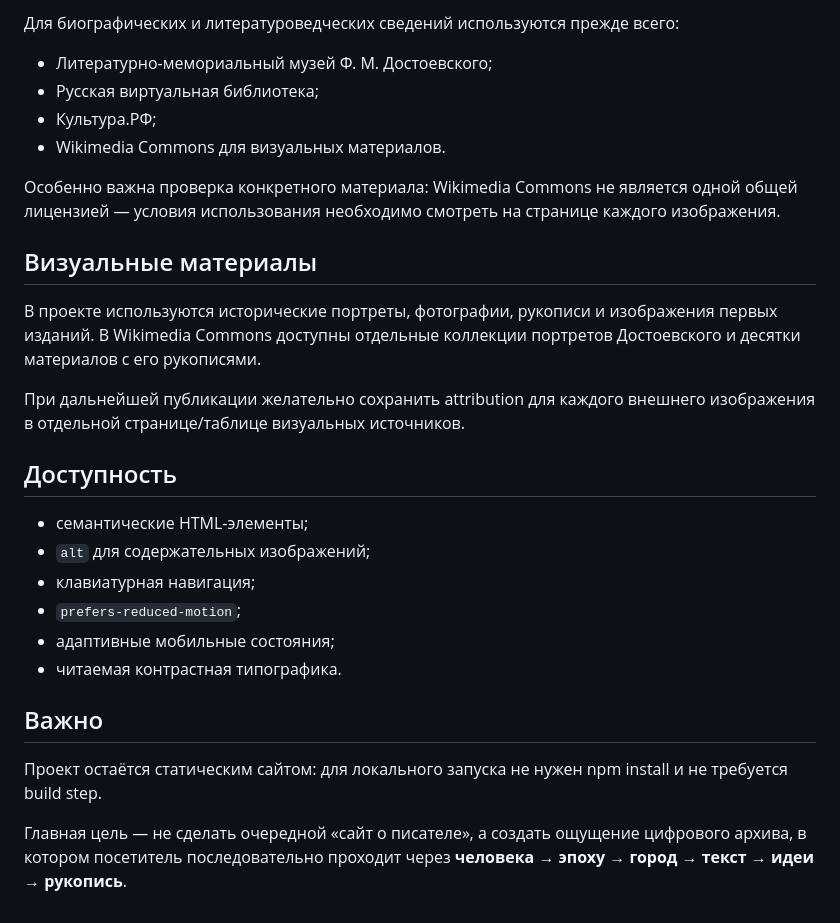
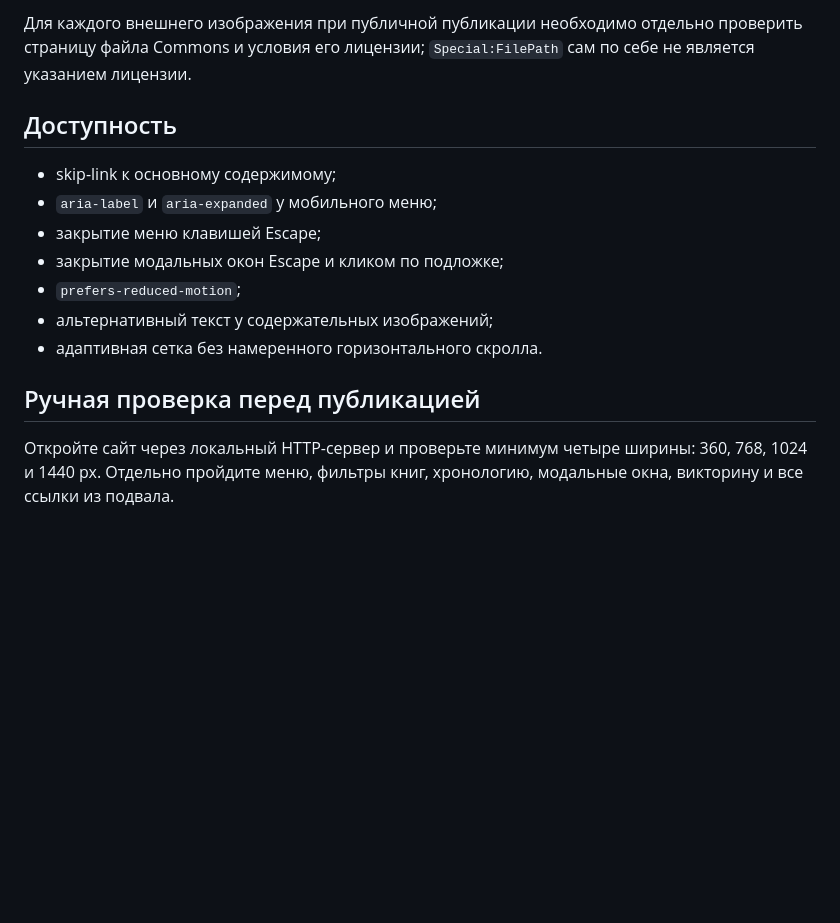
Before and after one commit to SetchatkaGlaza/The-life-and-work-of-F.M.Dostoevsky, a Markdown page: README.md, the part around one of its changes. GitHub-like rendering; blank space fills up the shorter version.

```diff
--- a/README.md
+++ b/README.md
@@ -149,30 +116,16 @@ GitHub Actions запускает эти проверки при push в `main`.
 
-Для биографических и литературоведческих сведений используются прежде всего:
-
-- Литературно-мемориальный музей Ф. М. Достоевского;
-- Русская виртуальная библиотека;
-- Культура.РФ;
-- Wikimedia Commons для визуальных материалов.
-
-Особенно важна проверка конкретного материала: Wikimedia Commons не является одной общей лицензией — условия использования необходимо смотреть на странице каждого изображения.
-
-## Визуальные материалы
-
-В проекте используются исторические портреты, фотографии, рукописи и изображения первых изданий. В Wikimedia Commons доступны отдельные коллекции портретов Достоевского и десятки материалов с его рукописями.
-
-При дальнейшей публикации желательно сохранить attribution для каждого внешнего изображения в отдельной странице/таблице визуальных источников.
+Для каждого внешнего изображения при публичной публикации необходимо отдельно проверить страницу файла Commons и условия его лицензии; `Special:FilePath` сам по себе не является указанием лицензии.
 
 ## Доступность
 
-- семантические HTML-элементы;
-- `alt` для содержательных изображений;
-- клавиатурная навигация;
+- skip-link к основному содержимому;
+- `aria-label` и `aria-expanded` у мобильного меню;
+- закрытие меню клавишей Escape;
+- закрытие модальных окон Escape и кликом по подложке;
 - `prefers-reduced-motion`;
-- адаптивные мобильные состояния;
-- читаемая контрастная типографика.
+- альтернативный текст у содержательных изображений;
+- адаптивная сетка без намеренного горизонтального скролла.
 
-## Важно
+## Ручная проверка перед публикацией
 
-Проект остаётся статическим сайтом: для локального запуска не нужен npm install и не требуется build step.
-
-Главная цель — не сделать очередной «сайт о писателе», а создать ощущение цифрового архива, в котором посетитель последовательно проходит через **человека → эпоху → город → текст → идеи → рукопись**.
+Откройте сайт через локальный HTTP-сервер и проверьте минимум четыре ширины: 360, 768, 1024 и 1440 px. Отдельно пройдите меню, фильтры книг, хронологию, модальные окна, викторину и все ссылки из подвала.
```
Also changed, not shown: other parts of README.md (+57 -90 lines).
